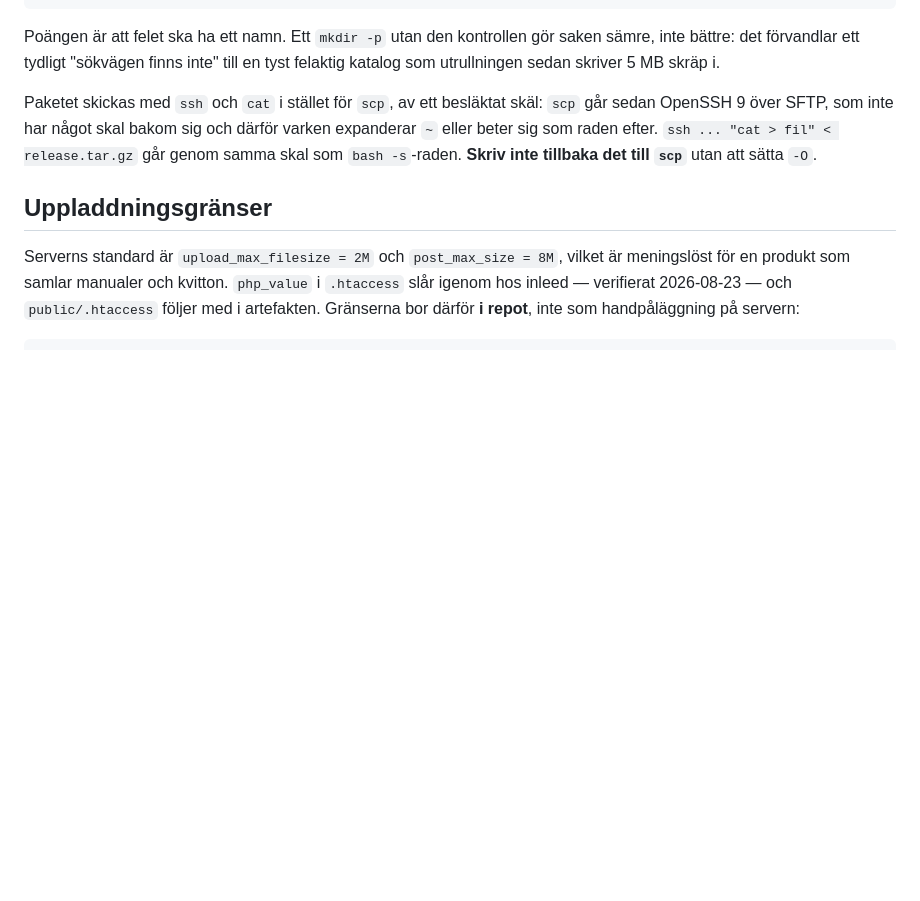
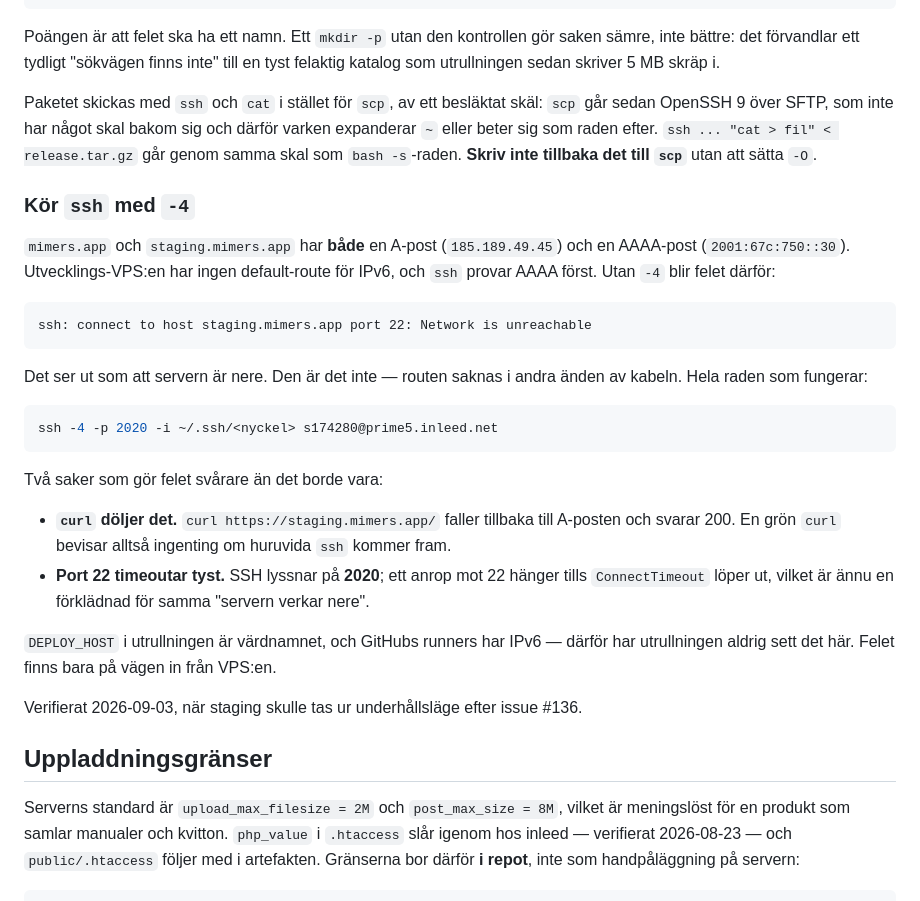
Before and after one commit to Manjo-Consulting-AB/mimers, a Markdown page: docs/Deploy/Pipeline.md, the part around the change. Rendered like a GitHub page; blank space fills up the shorter version.

Commit message:
ssh mot inleed kräver -4, och agentens stående nyckel är en öppen fråga
Pipeline.md § Vägen in på servern får ett avsnitt om att mimers.app har både
A och AAAA medan utvecklings-VPS:en saknar IPv6-route: utan -4 svarar ssh
"Network is unreachable", vilket ser ut som att servern är nere. curl döljer
det genom att falla tillbaka på A-posten, och port 22 timeoutar tyst eftersom
SSH lyssnar på 2020. Utrullningen har aldrig sett det - GitHubs runners har
IPv6. Verifierat när staging togs ur underhållsläge efter issue #136.

Tankar.md:
- sqlite-kontra-MariaDB-frågan är halvt besvarad. ci.yml kör numera
  migreringarna mot mysql:8, efter att issue 23b:s indexnamn passerade 660
  gröna sqlite-tester och tog ner staging. Kvar står att sviten fortfarande
  bara kör sqlite, så CHECK-villkoren, RESTRICT och kollationen är obevakade.
- ny öppen fråga: agenten har sedan idag en privatnyckel utan lösenfras till
  servern på VPS:en. Pipeline.md § En röjd nyckel bär den motsatta lärdomen.
  Tre vägar skisserade, ingen vald.

Co-Authored-By: Claude Opus 5 <noreply@anthropic.com>
Claude-Session: https://claude.ai/code/session_01WeG5br3njqo79HVVmmngCE

````diff
--- a/docs/Deploy/Pipeline.md
+++ b/docs/Deploy/Pipeline.md
@@ -319,6 +319,29 @@ Poängen är att felet ska ha ett namn. Ett `mkdir -p` utan den kontrollen gör
 
 Paketet skickas med `ssh` och `cat` i stället för `scp`, av ett besläktat skäl: `scp` går sedan OpenSSH 9 över SFTP, som inte har något skal bakom sig och därför varken expanderar `~` eller beter sig som raden efter. `ssh ... "cat > fil" < release.tar.gz` går genom samma skal som `bash -s`-raden. **Skriv inte tillbaka det till `scp`** utan att sätta `-O`.
 
+### Kör `ssh` med `-4`
+
+`mimers.app` och `staging.mimers.app` har **både** en A-post (`185.189.49.45`) och en AAAA-post (`2001:67c:750::30`). Utvecklings-VPS:en har ingen default-route för IPv6, och `ssh` provar AAAA först. Utan `-4` blir felet därför:
+
+```
+ssh: connect to host staging.mimers.app port 22: Network is unreachable
+```
+
+Det ser ut som att servern är nere. Den är det inte — routen saknas i andra änden av kabeln. Hela raden som fungerar:
+
+```bash
+ssh -4 -p 2020 -i ~/.ssh/<nyckel> s174280@prime5.inleed.net
+```
+
+Två saker som gör felet svårare än det borde vara:
+
+- **`curl` döljer det.** `curl https://staging.mimers.app/` faller tillbaka till A-posten och svarar 200. En grön `curl` bevisar alltså ingenting om huruvida `ssh` kommer fram.
+- **Port 22 timeoutar tyst.** SSH lyssnar på **2020**; ett anrop mot 22 hänger tills `ConnectTimeout` löper ut, vilket är ännu en förklädnad för samma "servern verkar nere".
+
+`DEPLOY_HOST` i utrullningen är värdnamnet, och GitHubs runners har IPv6 — därför har utrullningen aldrig sett det här. Felet finns bara på vägen in från VPS:en.
+
+Verifierat 2026-09-03, när staging skulle tas ur underhållsläge efter issue #136.
+
 ## Uppladdningsgränser
 
 Serverns standard är `upload_max_filesize = 2M` och `post_max_size = 8M`, vilket är meningslöst för en produkt som samlar manualer och kvitton. `php_value` i `.htaccess` slår igenom hos inleed — verifierat 2026-08-23 — och `public/.htaccess` följer med i artefakten. Gränserna bor därför **i repot**, inte som handpåläggning på servern:
````
Also changed, not shown: docs/Tankar.md (+3 -1 lines).
